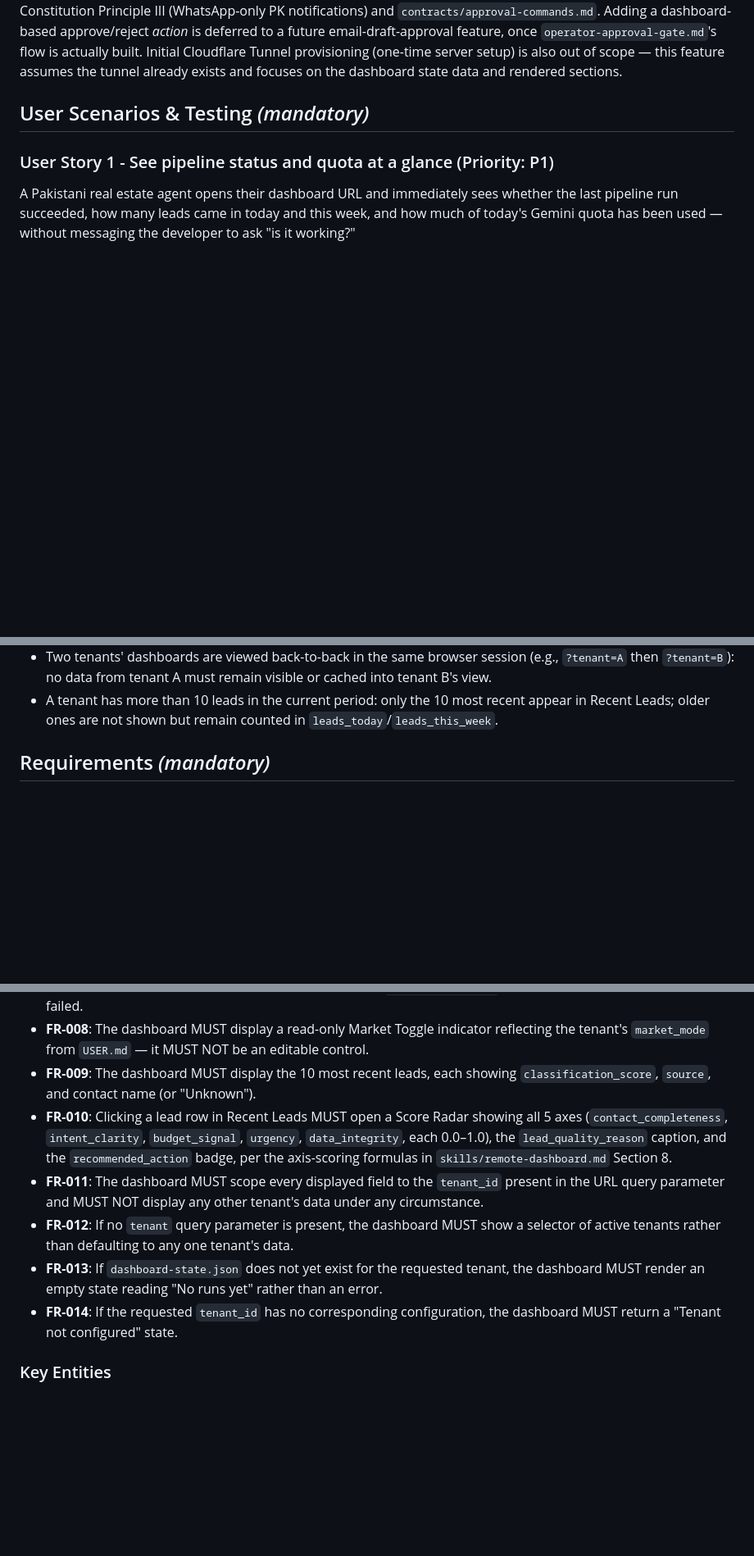
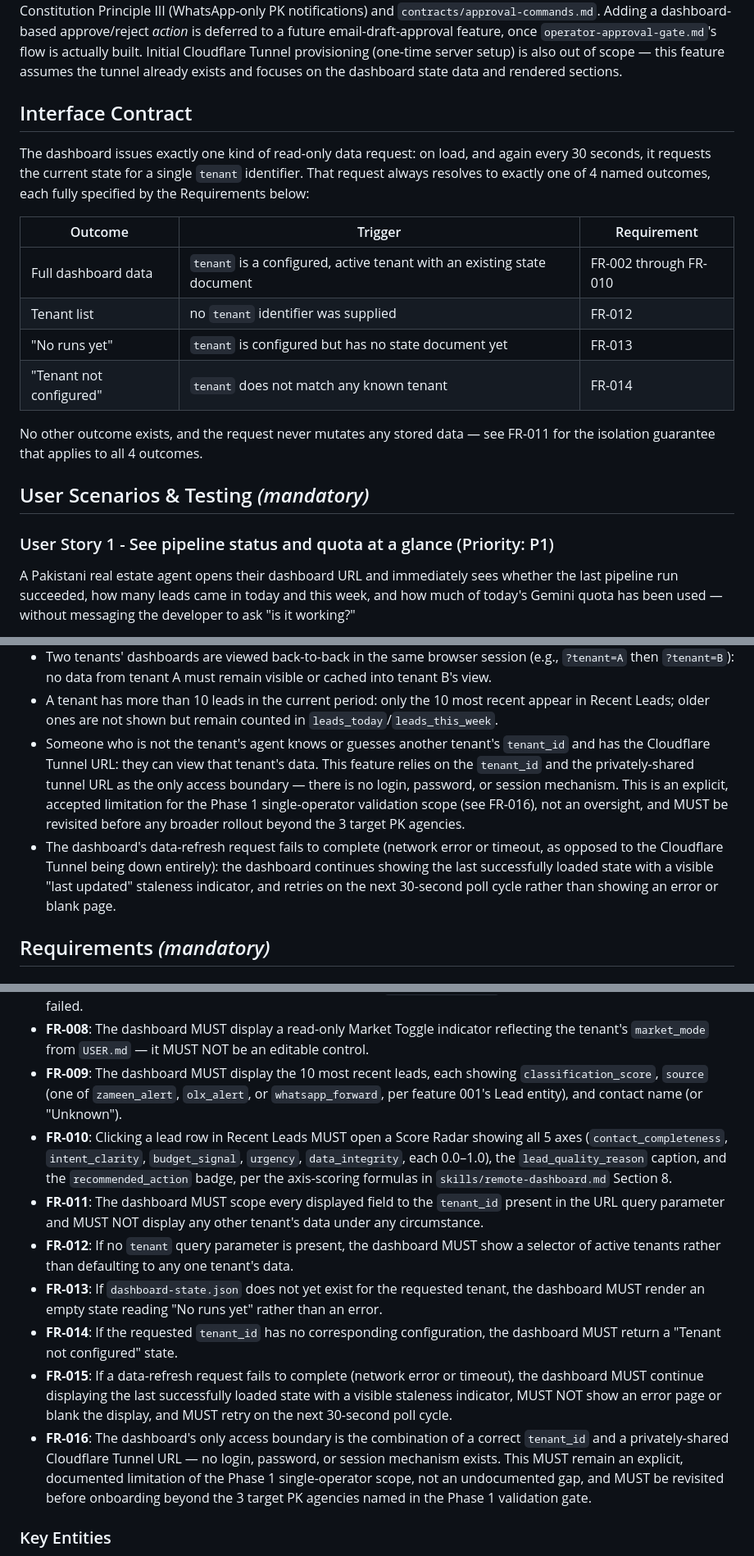
Before and after one commit to AsmaIqbal01/-openclaw-deal-scout-realestate, a Markdown page: specs/002-pk-client-dashboard/spec.md, 3 parts joined by grey strips. Shown at 82% size. Rendered like a GitHub page; blank space fills up the shorter version.

Commit message:
docs: correct F002 dashboard spec score retroactively (7.0 -> 10.0)
A rigorous, literal re-audit against agents/spec-scorer/spec-scorer.md
found the original 9.8 self-score was too charitable: it treated the
spec-template's "no implementation details" convention as license to
skip rubric requirements the rubric doesn't actually exempt. Real
score was 7.0/10 (BLOCKED), with 4 gaps:

- No endpoint/request-shape contract defined anywhere (Interface
  Precision) -> added an Interface Contract section naming the single
  read request's 4 possible outcomes and exact triggers.
- No authentication/access-control discussion for a multi-tenant
  data-exposing surface, and no network-timeout handling (Error Path
  Coverage) -> added FR-015 (stale-data + retry fallback) and FR-016
  (explicit accepted access-boundary limitation, with a revisit
  trigger before broader rollout).
- Exact lead source values and UI language never stated (Market
  Specificity) -> enumerated in FR-009; added a Language/Locale line.
- No Independent Test exercised a failure/rejection path (Test
  Coverage Intent) -> extended US1's test with an explicit
  unconfigured-tenant check.

Rescored 10.0/10 after fixes. Documentation-only: the already-merged
dashboard-server.py implementation is unaffected, since none of the
gaps required behavior changes -- only stating decisions the code
already implicitly made (e.g. server.py already has no auth).

Co-Authored-By: Claude Sonnet 5 <noreply@anthropic.com>

```diff
--- a/specs/002-pk-client-dashboard/spec.md
+++ b/specs/002-pk-client-dashboard/spec.md
@@ -22,6 +23,23 @@ and `contracts/approval-commands.md`. Adding a dashboard-based approve/reject
 Tunnel provisioning (one-time server setup) is also out of scope — this
 feature assumes the tunnel already exists and focuses on the dashboard state
 data and rendered sections.
+
+## Interface Contract
+
+The dashboard issues exactly one kind of read-only data request: on load,
+and again every 30 seconds, it requests the current state for a single
+`tenant` identifier. That request always resolves to exactly one of 4
+named outcomes, each fully specified by the Requirements below:
+
+| Outcome | Trigger | Requirement |
+|---|---|---|
+| Full dashboard data | `tenant` is a configured, active tenant with an existing state document | FR-002 through FR-010 |
+| Tenant list | no `tenant` identifier was supplied | FR-012 |
+| "No runs yet" | `tenant` is configured but has no state document yet | FR-013 |
+| "Tenant not configured" | `tenant` does not match any known tenant | FR-014 |
+
+No other outcome exists, and the request never mutates any stored data —
+see FR-011 for the isolation guarantee that applies to all 4 outcomes.
 
 ## User Scenarios & Testing *(mandatory)*
 
@@ -140,6 +162,19 @@ disappears from the queue, not before.
 - A tenant has more than 10 leads in the current period: only the 10 most
   recent appear in Recent Leads; older ones are not shown but remain counted
   in `leads_today`/`leads_this_week`.
+- Someone who is not the tenant's agent knows or guesses another tenant's
+  `tenant_id` and has the Cloudflare Tunnel URL: they can view that
+  tenant's data. This feature relies on the `tenant_id` and the
+  privately-shared tunnel URL as the only access boundary — there is no
+  login, password, or session mechanism. This is an explicit, accepted
+  limitation for the Phase 1 single-operator validation scope (see FR-016),
+  not an oversight, and MUST be revisited before any broader rollout beyond
+  the 3 target PK agencies.
+- The dashboard's data-refresh request fails to complete (network error or
+  timeout, as opposed to the Cloudflare Tunnel being down entirely): the
+  dashboard continues showing the last successfully loaded state with a
+  visible "last updated" staleness indicator, and retries on the next
+  30-second poll cycle rather than showing an error or blank page.
 
 ## Requirements *(mandatory)*
 
@@ -172,8 +207,9 @@ disappears from the queue, not before.
   indicator reflecting the tenant's `market_mode` from `USER.md` — it MUST
   NOT be an editable control.
 - **FR-009**: The dashboard MUST display the 10 most recent leads, each
-  showing `classification_score`, `source`, and contact name (or
-  "Unknown").
+  showing `classification_score`, `source` (one of `zameen_alert`,
+  `olx_alert`, or `whatsapp_forward`, per feature 001's Lead entity), and
+  contact name (or "Unknown").
 - **FR-010**: Clicking a lead row in Recent Leads MUST open a Score Radar
   showing all 5 axes (`contact_completeness`, `intent_clarity`,
   `budget_signal`, `urgency`, `data_integrity`, each 0.0–1.0), the
@@ -190,6 +226,17 @@ disappears from the queue, not before.
   runs yet" rather than an error.
 - **FR-014**: If the requested `tenant_id` has no corresponding
   configuration, the dashboard MUST return a "Tenant not configured" state.
+- **FR-015**: If a data-refresh request fails to complete (network error or
+  timeout), the dashboard MUST continue displaying the last successfully
+  loaded state with a visible staleness indicator, MUST NOT show an error
+  page or blank the display, and MUST retry on the next 30-second poll
+  cycle.
+- **FR-016**: The dashboard's only access boundary is the combination of a
+  correct `tenant_id` and a privately-shared Cloudflare Tunnel URL — no
+  login, password, or session mechanism exists. This MUST remain an
+  explicit, documented limitation of the Phase 1 single-operator scope, not
+  an undocumented gap, and MUST be revisited before onboarding beyond the 3
+  target PK agencies named in the Phase 1 validation gate.
 
 ### Key Entities
 
```
Also changed, not shown: other parts of specs/002-pk-client-dashboard/spec.md (+6 -1 lines), 1 other file.
